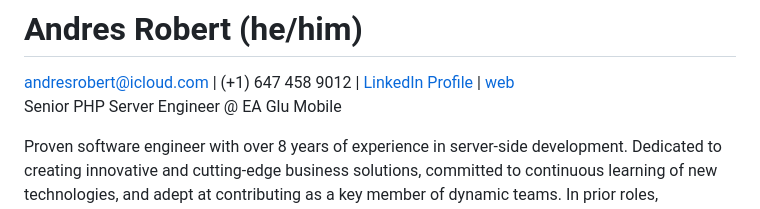
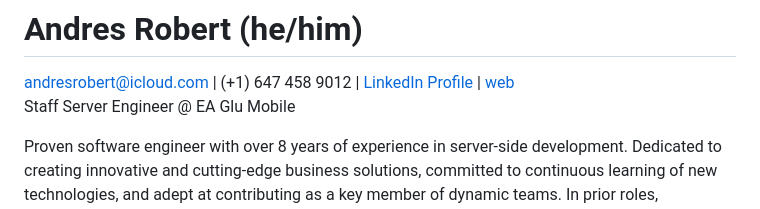
Before and after one commit to AndresRobert/me, a Markdown page: README.md, the part around the change. Drawn GitHub-style.

```diff
--- a/README.md
+++ b/README.md
@@ -1,7 +1,7 @@
 # Andres Robert (he/him)
 
 andresrobert@icloud.com | (+1) 647 458 9012 | [LinkedIn Profile](https://www.linkedin.com/in/andresrobert) | [web](https://andresrobert.github.io/me/)
-Senior PHP Server Engineer @ EA Glu Mobile
+Staff Server Engineer @ EA Glu Mobile
 
 Proven software engineer with over 8 years of experience in server-side development. Dedicated to creating innovative and cutting-edge business solutions, committed to continuous learning of new technologies, and adept at contributing as a key member of dynamic teams. In prior roles, successfully established a suite of services for hypercasual mobile games using the AWS stack, enabling the deployment of a fully functional game each week. Additionally, played a pivotal role in HR mood index technology, proactively identifying specific client needs to enhance customer satisfaction.
 
```
